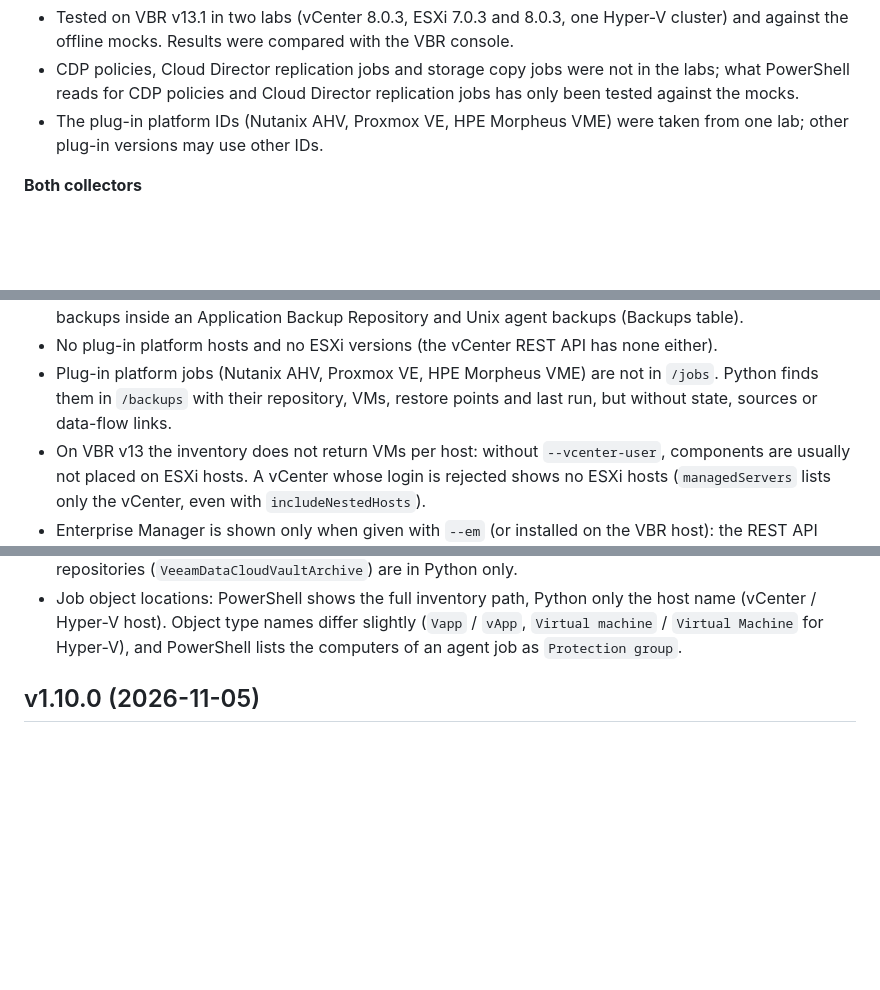
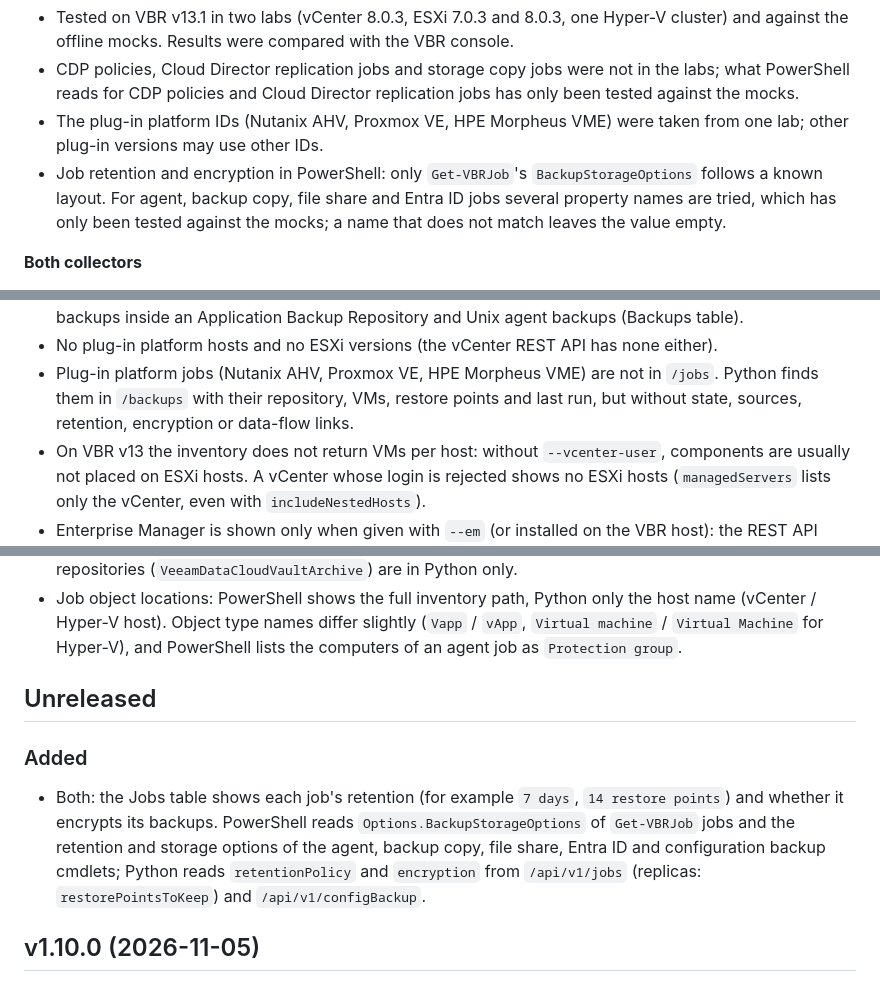
Before and after one commit to RonTsai/veeam-util, a Markdown page: vbr-topology/CHANGELOG.md, 3 parts joined by grey strips. Rendered like a GitHub page; blank space fills up the shorter version.

```diff
--- a/vbr-topology/CHANGELOG.md
+++ b/vbr-topology/CHANGELOG.md
@@ -13,6 +13,9 @@ Current as of v1.10.0 (checked on VBR v13.1, REST API 1.3-rev2).
   mocks.
 - The plug-in platform IDs (Nutanix AHV, Proxmox VE, HPE Morpheus VME) were taken from one lab; other
   plug-in versions may use other IDs.
+- Job retention and encryption in PowerShell: only `Get-VBRJob`'s `BackupStorageOptions` follows a known
+  layout. For agent, backup copy, file share and Entra ID jobs several property names are tried, which has
+  only been tested against the mocks; a name that does not match leaves the value empty.
 
 **Both collectors**
 
@@ -62,8 +67,8 @@ Current as of v1.10.0 (checked on VBR v13.1, REST API 1.3-rev2).
   the backups inside an Application Backup Repository and Unix agent backups (Backups table).
 - No plug-in platform hosts and no ESXi versions (the vCenter REST API has none either).
 - Plug-in platform jobs (Nutanix AHV, Proxmox VE, HPE Morpheus VME) are not in `/jobs`. Python finds them
-  in `/backups` with their repository, VMs, restore points and last run, but without state, sources or
-  data-flow links.
+  in `/backups` with their repository, VMs, restore points and last run, but without state, sources,
+  retention, encryption or data-flow links.
 - On VBR v13 the inventory does not return VMs per host: without `--vcenter-user`, components are usually
   not placed on ESXi hosts. A vCenter whose login is rejected shows no ESXi hosts (`managedServers` lists
   only the vCenter, even with `includeNestedHosts`).
@@ -88,6 +93,15 @@ Current as of v1.10.0 (checked on VBR v13.1, REST API 1.3-rev2).
 - Job object locations: PowerShell shows the full inventory path, Python only the host name (vCenter /
   Hyper-V host). Object type names differ slightly (`Vapp` / `vApp`, `Virtual machine` / `Virtual Machine`
   for Hyper-V), and PowerShell lists the computers of an agent job as `Protection group`.
+
+## Unreleased
+
+### Added
+- Both: the Jobs table shows each job's retention (for example `7 days`, `14 restore points`) and whether
+  it encrypts its backups. PowerShell reads `Options.BackupStorageOptions` of `Get-VBRJob` jobs and the
+  retention and storage options of the agent, backup copy, file share, Entra ID and configuration backup
+  cmdlets; Python reads `retentionPolicy` and `encryption` from `/api/v1/jobs` (replicas:
+  `restorePointsToKeep`) and `/api/v1/configBackup`.
 
 ## v1.10.0 (2026-11-05)
 
```
Also changed, not shown: other parts of vbr-topology/CHANGELOG.md (+2 -0 lines), CLAUDE.md (+3 -2 lines), vbr-topology/README.md (+2 -2 lines), vbr-topology/docs/images/report-en.png, vbr-topology/docs/images/report-jobs-en.png, 6 other files.
